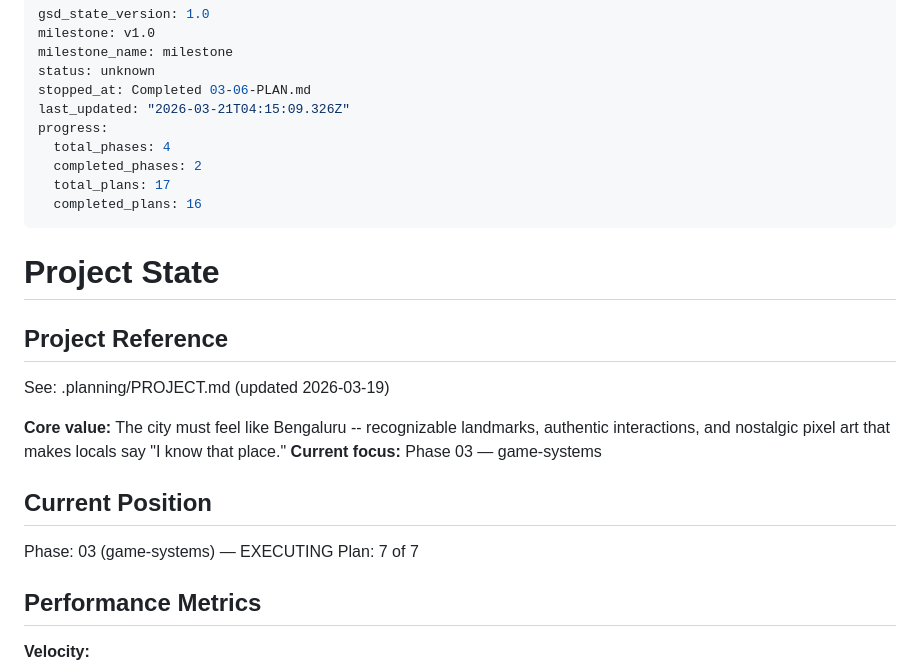
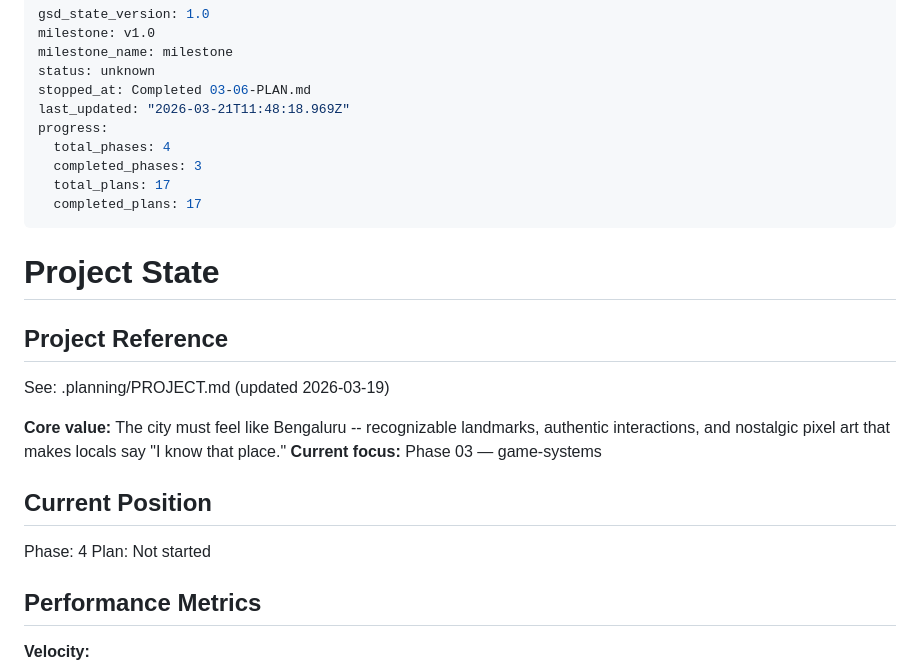
Before and after one commit to nikhilasrani/rcurring-world, a Markdown page: .planning/STATE.md, the part around the change. Drawn GitHub-style.

Commit message:
docs(phase-03): complete phase execution — 7/7 plans, 13 bugs fixed

```diff
--- a/.planning/STATE.md
+++ b/.planning/STATE.md
@@ -4,12 +4,12 @@ milestone: v1.0
 milestone_name: milestone
 status: unknown
 stopped_at: Completed 03-06-PLAN.md
-last_updated: "2026-03-21T04:15:09.326Z"
+last_updated: "2026-03-21T11:48:18.969Z"
 progress:
   total_phases: 4
-  completed_phases: 2
+  completed_phases: 3
   total_plans: 17
-  completed_plans: 16
+  completed_plans: 17
 ---
 
 # Project State
@@ -23,8 +23,8 @@ See: .planning/PROJECT.md (updated 2026-03-19)
 
 ## Current Position
 
-Phase: 03 (game-systems) — EXECUTING
-Plan: 7 of 7
+Phase: 4
+Plan: Not started
 
 ## Performance Metrics
 
```
Also changed, not shown: .planning/ROADMAP.md (+1 -1 lines), 1 other file.
